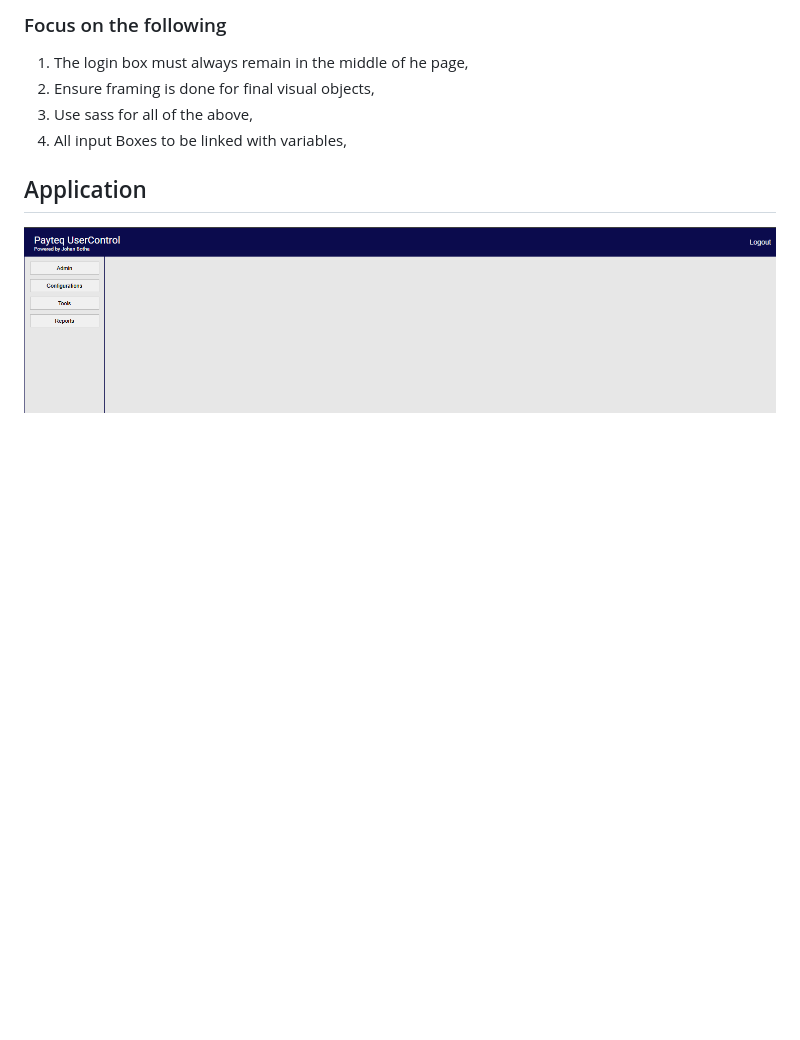
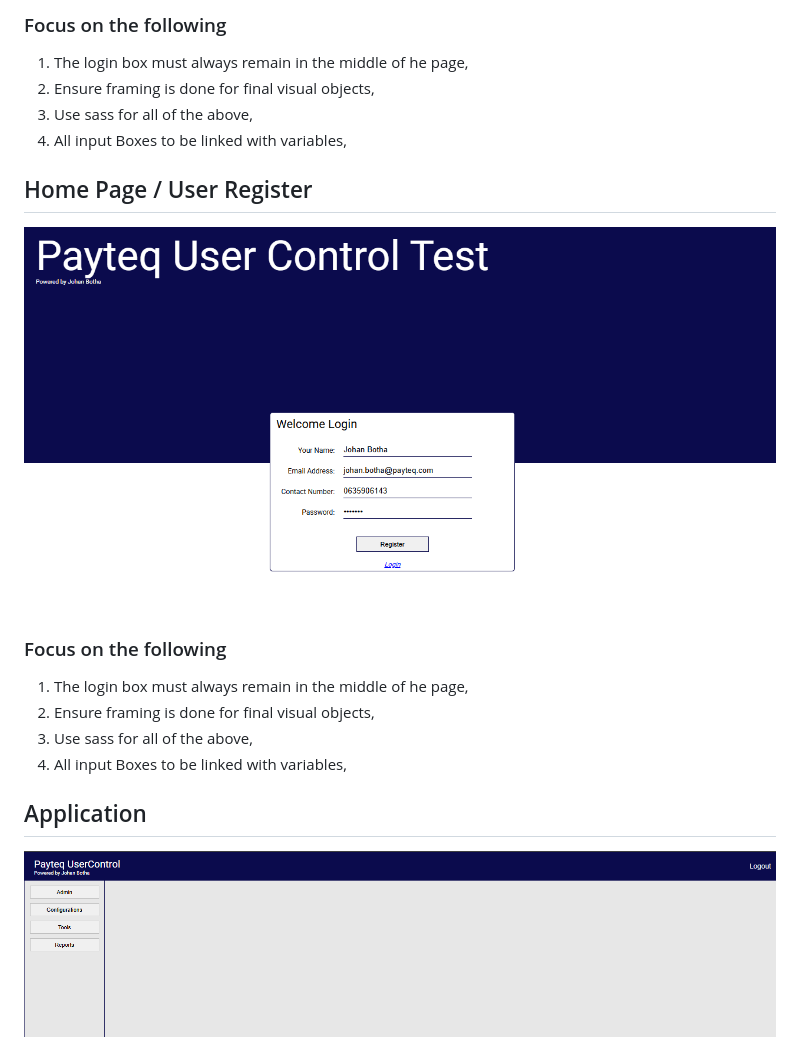
Before and after one commit to DewaldWillemse/DewaldUserController, a Markdown page: README.md, the part around the change. GitHub-like rendering; blank space fills up the shorter version.

```diff
--- a/README.md
+++ b/README.md
@@ -74,6 +74,15 @@ The learner will be exposed to and required to learn the following disciplines:
 3. Use sass for all of the above,
 4. All input Boxes to be linked with variables,
 
+## Home Page / User Register
+![HomeRegisterPage](documents/homeRegisterPage.png)
+
+### Focus on the following
+1. The login box must always remain in the middle of he page,
+2. Ensure framing is done for final visual objects,
+3. Use sass for all of the above,
+4. All input Boxes to be linked with variables,
+
 ## Application
 ![ApplicationBasePage](documents/applicationHomePage.png)
 ### Focus on the following
```
